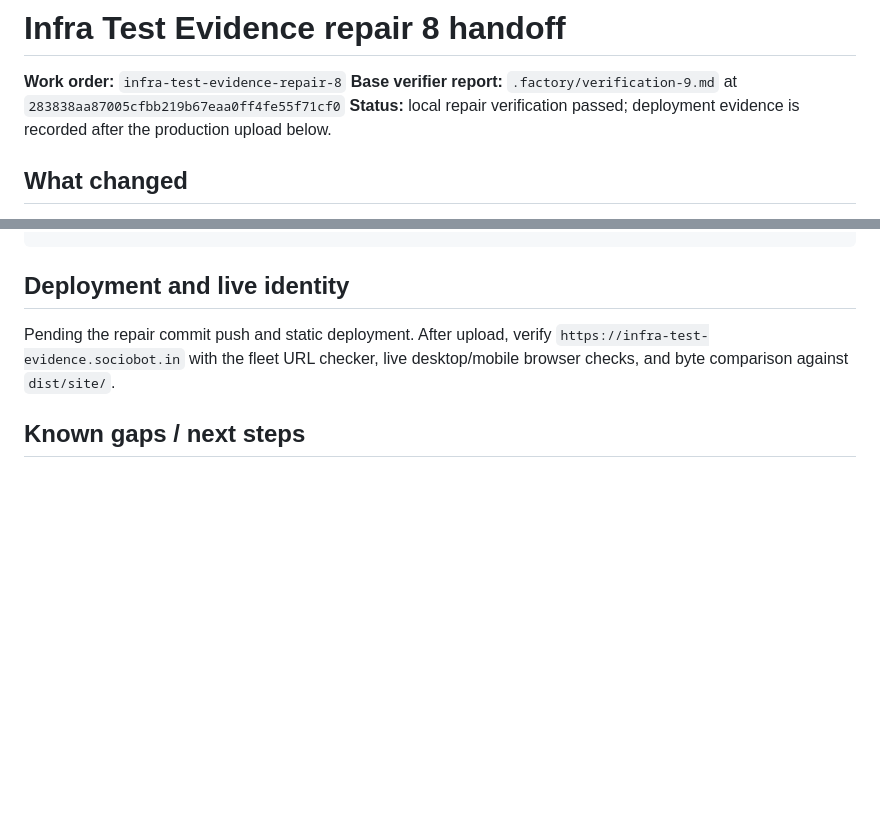
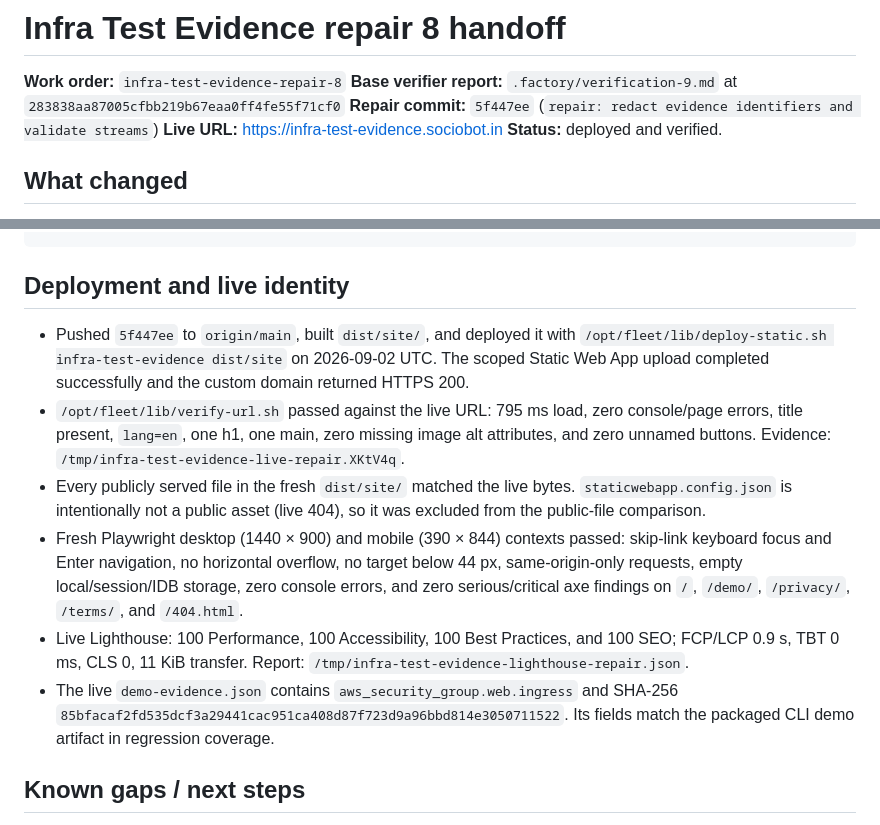
Before and after one commit to B-Divyesh/sf-infra-test-evidence, a Markdown page: .factory/handoff.md, 2 parts joined by grey strips. Drawn GitHub-style; blank space fills up the shorter version.

Commit message:
docs: record repair deployment evidence

```diff
--- a/.factory/handoff.md
+++ b/.factory/handoff.md
@@ -3,8 +3,9 @@
 **Work order:** `infra-test-evidence-repair-8`
 **Base verifier report:** `.factory/verification-9.md` at
 `283838aa87005cfbb219b67eaa0ff4fe55f71cf0`
-**Status:** local repair verification passed; deployment evidence is recorded
-after the production upload below.
+**Repair commit:** `5f447ee` (`repair: redact evidence identifiers and validate streams`)
+**Live URL:** https://infra-test-evidence.sociobot.in
+**Status:** deployed and verified.
 
 ## What changed
 
@@ -85,9 +86,29 @@ the clean install: all 22 claims passed. The new counterexample commands are:
 
 ## Deployment and live identity
 
-Pending the repair commit push and static deployment. After upload, verify
-`https://infra-test-evidence.sociobot.in` with the fleet URL checker, live
-desktop/mobile browser checks, and byte comparison against `dist/site/`.
+- Pushed `5f447ee` to `origin/main`, built `dist/site/`, and deployed it with
+  `/opt/fleet/lib/deploy-static.sh infra-test-evidence dist/site` on
+  2026-09-02 UTC. The scoped Static Web App upload completed successfully and
+  the custom domain returned HTTPS 200.
+- `/opt/fleet/lib/verify-url.sh` passed against the live URL: 795 ms load,
+  zero console/page errors, title present, `lang=en`, one h1, one main,
+  zero missing image alt attributes, and zero unnamed buttons. Evidence:
+  `/tmp/infra-test-evidence-live-repair.XKtV4q`.
+- Every publicly served file in the fresh `dist/site/` matched the live bytes.
+  `staticwebapp.config.json` is intentionally not a public asset (live 404),
+  so it was excluded from the public-file comparison.
+- Fresh Playwright desktop (1440 × 900) and mobile (390 × 844) contexts passed:
+  skip-link keyboard focus and Enter navigation, no horizontal overflow,
+  no target below 44 px, same-origin-only requests, empty local/session/IDB
+  storage, zero console errors, and zero serious/critical axe findings on
+  `/`, `/demo/`, `/privacy/`, `/terms/`, and `/404.html`.
+- Live Lighthouse: 100 Performance, 100 Accessibility, 100 Best Practices,
+  and 100 SEO; FCP/LCP 0.9 s, TBT 0 ms, CLS 0, 11 KiB transfer. Report:
+  `/tmp/infra-test-evidence-lighthouse-repair.json`.
+- The live `demo-evidence.json` contains
+  `aws_security_group.web.ingress` and SHA-256
+  `85bfacaf2fd535dcf3a29441cac951ca408d87f723d9a96bbd814e3050711522`.
+  Its fields match the packaged CLI demo artifact in regression coverage.
 
 ## Known gaps / next steps
 
```
